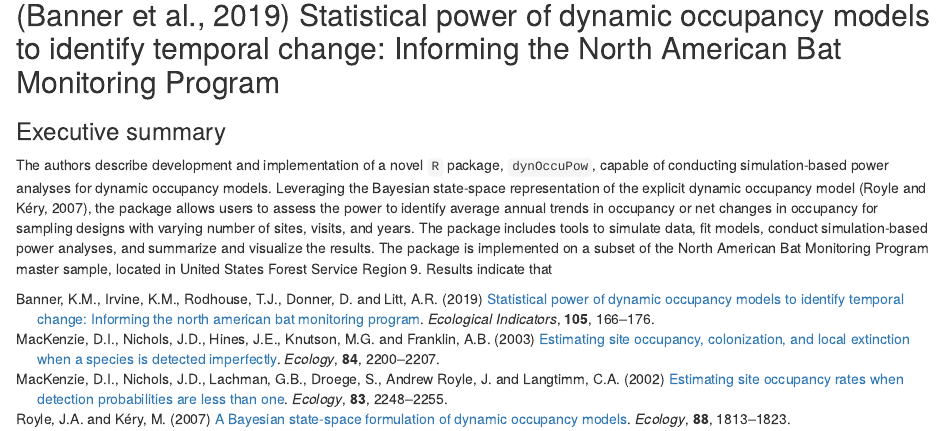
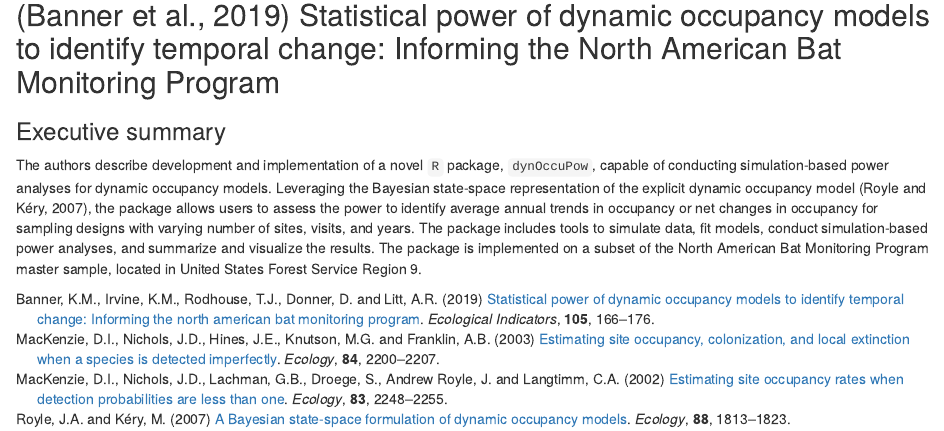
Before and after one commit to StrattonCh/OccupancyLit, an R Markdown document (index.Rmd): the page in a window 1100 px wide, from 2330 px down. Rendered offline with R 4.5, knitr and Pandoc, with nearby package versions; drawn as R Markdown's standard HTML page in place of the format the file asks for; some code elsewhere in the file could not run offline.

Commit message:
finished banner2019

```diff
--- a/index.Rmd
+++ b/index.Rmd
@@ -167,4 +167,4 @@ Note that this model is equivalent to that of @mackenzie2003, with $\phi_{t-1} =
 
 ### Executive summary
 
-The authors describe development and implementation of a novel `R` package, `dynOccuPow`, capable of conducting simulation-based power analyses for dynamic occupancy models. Leveraging the Bayesian state-space representation of the explicit dynamic occupancy model [@royle2007], the package allows users to assess the power to identify average annual trends in occupancy or net changes in occupancy for sampling designs with varying number of sites, visits, and years. The package includes tools to simulate data, fit models, conduct simulation-based power analyses, and summarize and visualize the results. The package is implemented on a subset of the North American Bat Monitoring Program master sample, located in United States Forest Service Region 9. Results indicate that
+The authors describe development and implementation of a novel `R` package, `dynOccuPow`, capable of conducting simulation-based power analyses for dynamic occupancy models. Leveraging the Bayesian state-space representation of the explicit dynamic occupancy model [@royle2007], the package allows users to assess the power to identify average annual trends in occupancy or net changes in occupancy for sampling designs with varying number of sites, visits, and years. The package includes tools to simulate data, fit models, conduct simulation-based power analyses, and summarize and visualize the results. The package is implemented on a subset of the North American Bat Monitoring Program master sample, located in United States Forest Service Region 9.
```
Also changed, not shown: index.html.
